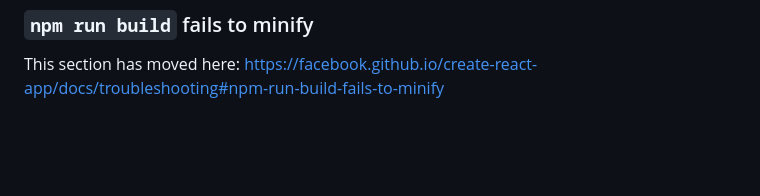
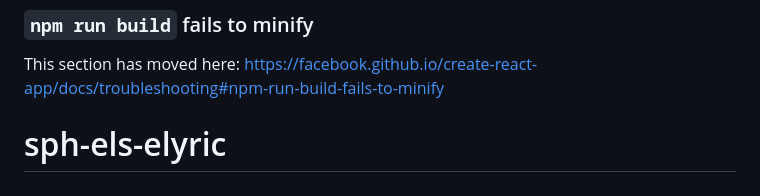
Before and after one commit to framgia/sph-els-elyric, a Markdown page: README.md, the part around the change. GitHub-like rendering; blank space fills up the shorter version.

Commit message:
Initialize Project

```diff
--- a/README.md
+++ b/README.md
@@ -68,3 +68,4 @@ This section has moved here: [https://facebook.github.io/create-react-app/docs/d
 ### `npm run build` fails to minify
 
 This section has moved here: [https://facebook.github.io/create-react-app/docs/troubleshooting#npm-run-build-fails-to-minify](https://facebook.github.io/create-react-app/docs/troubleshooting#npm-run-build-fails-to-minify)
+# sph-els-elyric
```
